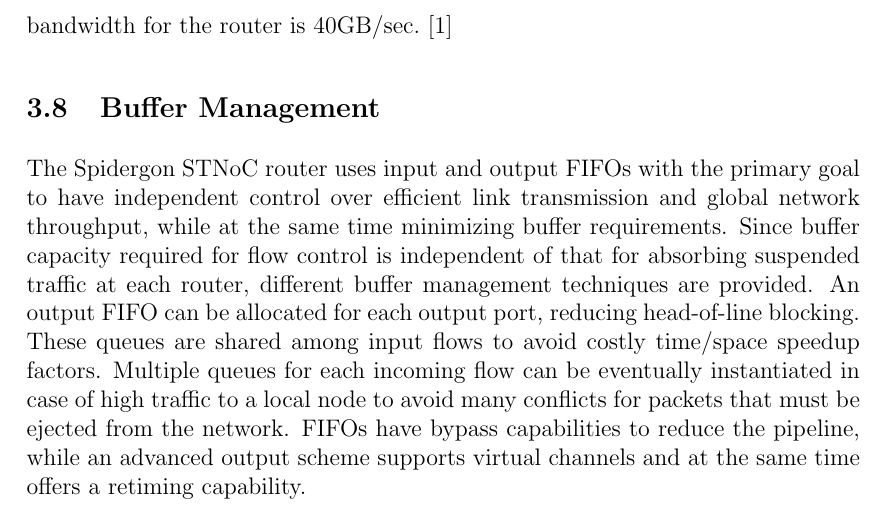
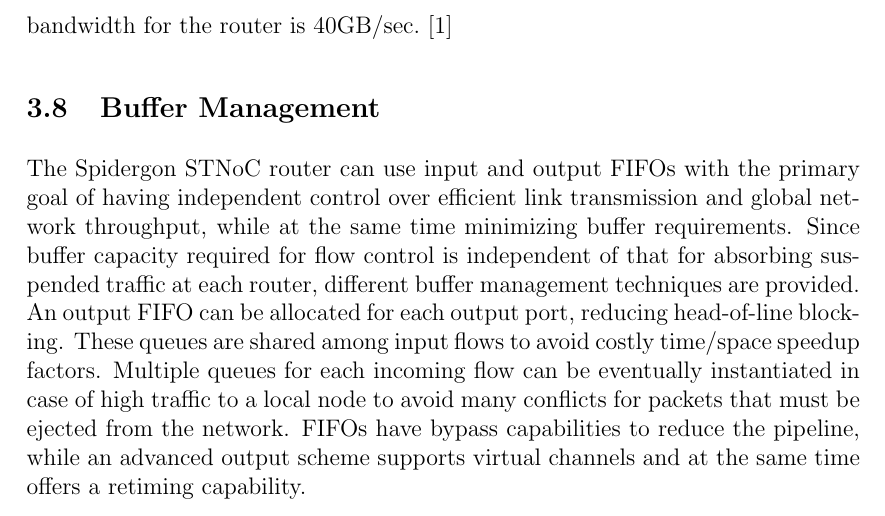
Before and after one commit to andruby/Papers, a LaTeX paper (REC - Spidergon Network-on-Chip/SpidergoNoC.tex): part of page 16 of 18, cut so that both start at the same text. Compiled offline with pdfLaTeX.

Commit message:
small typo

```diff
--- a/REC - Spidergon Network-on-Chip/SpidergoNoC.tex
+++ b/REC - Spidergon Network-on-Chip/SpidergoNoC.tex
@@ -381,7 +381,7 @@
 
 \subsection{Buffer Management}\label{S:buffer}
 
-The Spidergon STNoC router uses input and output FIFOs with the primary goal to have independent control over efficient link transmission and global network throughput, while at the same time minimizing buffer requirements.
+The Spidergon STNoC router can use input and output FIFOs with the primary goal of having independent control over efficient link transmission and global network throughput, while at the same time minimizing buffer requirements.
 Since buffer capacity required for flow control is independent of that for absorbing suspended traffic at each router, different buffer management techniques are provided.
 An output FIFO can be allocated for each output port, reducing head-of-line blocking.
 These queues are shared among input flows to avoid costly time/space speedup factors.
```
